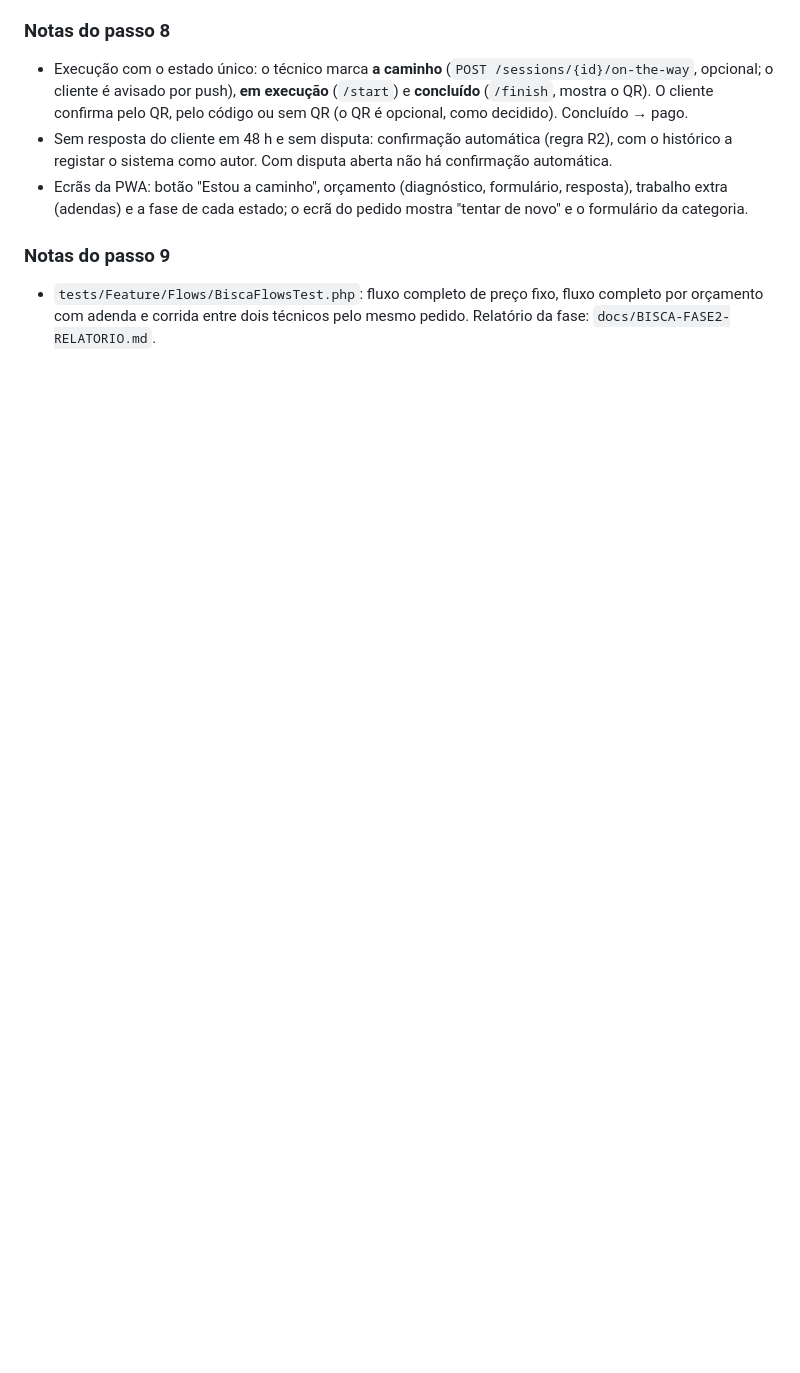
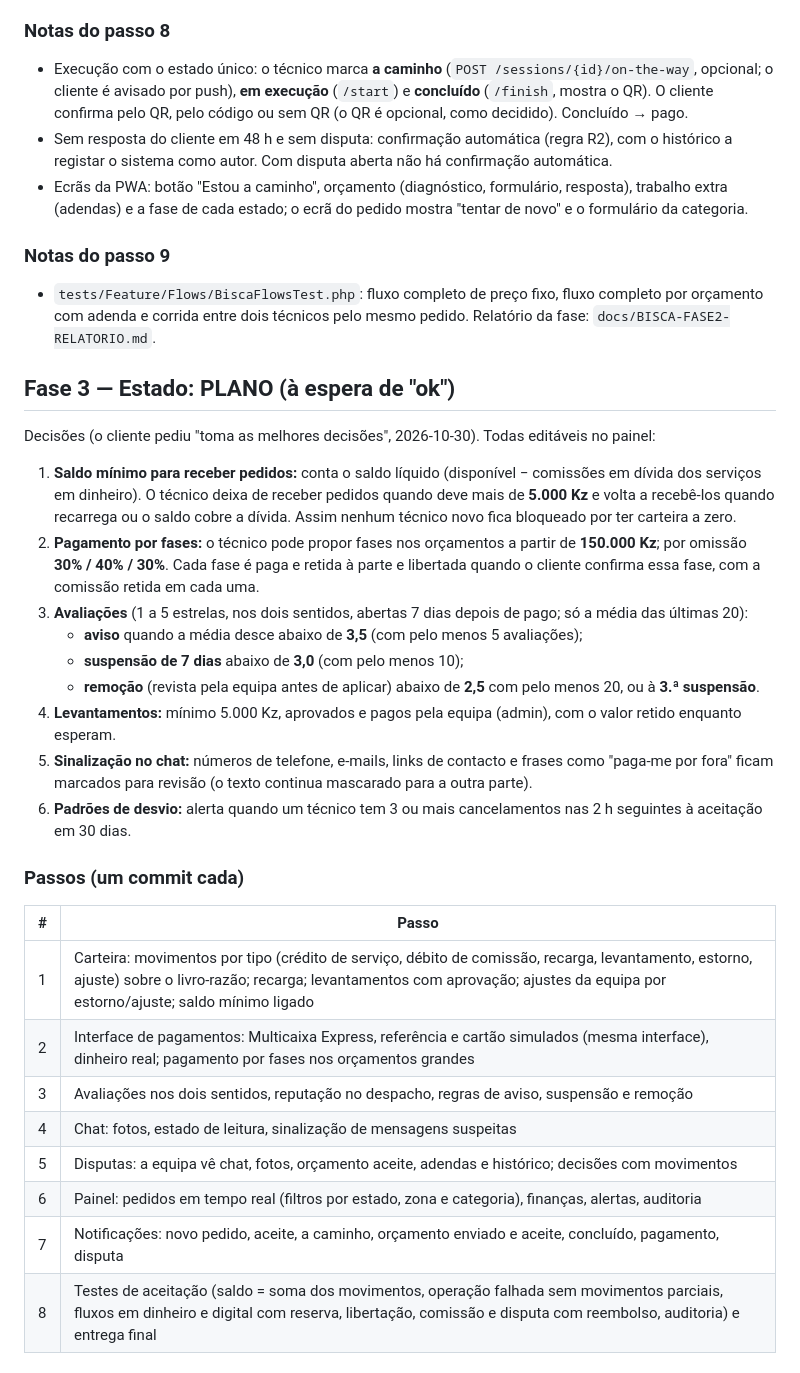
Before and after one commit to avnntantamudev/Longa, a Markdown page: docs/BISCA-PROGRESS.md, the part around the change. Rendered like a GitHub page; blank space fills up the shorter version.

Commit message:
Add BISCA Phase 3 plan and decisions
Co-Authored-By: Claude Opus 5.5 <noreply@anthropic.com>

```diff
--- a/docs/BISCA-PROGRESS.md
+++ b/docs/BISCA-PROGRESS.md
@@ -236,3 +236,34 @@ Respostas do cliente às dúvidas da Fase 1 (2026-10-29). Confirmado com o "ok":
 
 - `tests/Feature/Flows/BiscaFlowsTest.php`: fluxo completo de preço fixo, fluxo completo por orçamento com adenda e
   corrida entre dois técnicos pelo mesmo pedido. Relatório da fase: `docs/BISCA-FASE2-RELATORIO.md`.
+
+## Fase 3 — Estado: PLANO (à espera de "ok")
+
+Decisões (o cliente pediu "toma as melhores decisões", 2026-10-30). Todas editáveis no painel:
+1. **Saldo mínimo para receber pedidos:** conta o saldo líquido (disponível − comissões em dívida dos serviços em
+   dinheiro). O técnico deixa de receber pedidos quando deve mais de **5.000 Kz** e volta a recebê-los quando
+   recarrega ou o saldo cobre a dívida. Assim nenhum técnico novo fica bloqueado por ter carteira a zero.
+2. **Pagamento por fases:** o técnico pode propor fases nos orçamentos a partir de **150.000 Kz**; por omissão
+   **30% / 40% / 30%**. Cada fase é paga e retida à parte e libertada quando o cliente confirma essa fase, com a
+   comissão retida em cada uma.
+3. **Avaliações** (1 a 5 estrelas, nos dois sentidos, abertas 7 dias depois de pago; só a média das últimas 20):
+   - **aviso** quando a média desce abaixo de **3,5** (com pelo menos 5 avaliações);
+   - **suspensão de 7 dias** abaixo de **3,0** (com pelo menos 10);
+   - **remoção** (revista pela equipa antes de aplicar) abaixo de **2,5** com pelo menos 20, ou à **3.ª suspensão**.
+4. **Levantamentos:** mínimo 5.000 Kz, aprovados e pagos pela equipa (admin), com o valor retido enquanto esperam.
+5. **Sinalização no chat:** números de telefone, e-mails, links de contacto e frases como "paga-me por fora" ficam
+   marcados para revisão (o texto continua mascarado para a outra parte).
+6. **Padrões de desvio:** alerta quando um técnico tem 3 ou mais cancelamentos nas 2 h seguintes à aceitação em 30 dias.
+
+### Passos (um commit cada)
+
+| # | Passo |
+|---|---|
+| 1 | Carteira: movimentos por tipo (crédito de serviço, débito de comissão, recarga, levantamento, estorno, ajuste) sobre o livro-razão; recarga; levantamentos com aprovação; ajustes da equipa por estorno/ajuste; saldo mínimo ligado |
+| 2 | Interface de pagamentos: Multicaixa Express, referência e cartão simulados (mesma interface), dinheiro real; pagamento por fases nos orçamentos grandes |
+| 3 | Avaliações nos dois sentidos, reputação no despacho, regras de aviso, suspensão e remoção |
+| 4 | Chat: fotos, estado de leitura, sinalização de mensagens suspeitas |
+| 5 | Disputas: a equipa vê chat, fotos, orçamento aceite, adendas e histórico; decisões com movimentos |
+| 6 | Painel: pedidos em tempo real (filtros por estado, zona e categoria), finanças, alertas, auditoria |
+| 7 | Notificações: novo pedido, aceite, a caminho, orçamento enviado e aceite, concluído, pagamento, disputa |
+| 8 | Testes de aceitação (saldo = soma dos movimentos, operação falhada sem movimentos parciais, fluxos em dinheiro e digital com reserva, libertação, comissão e disputa com reembolso, auditoria) e entrega final |
```
